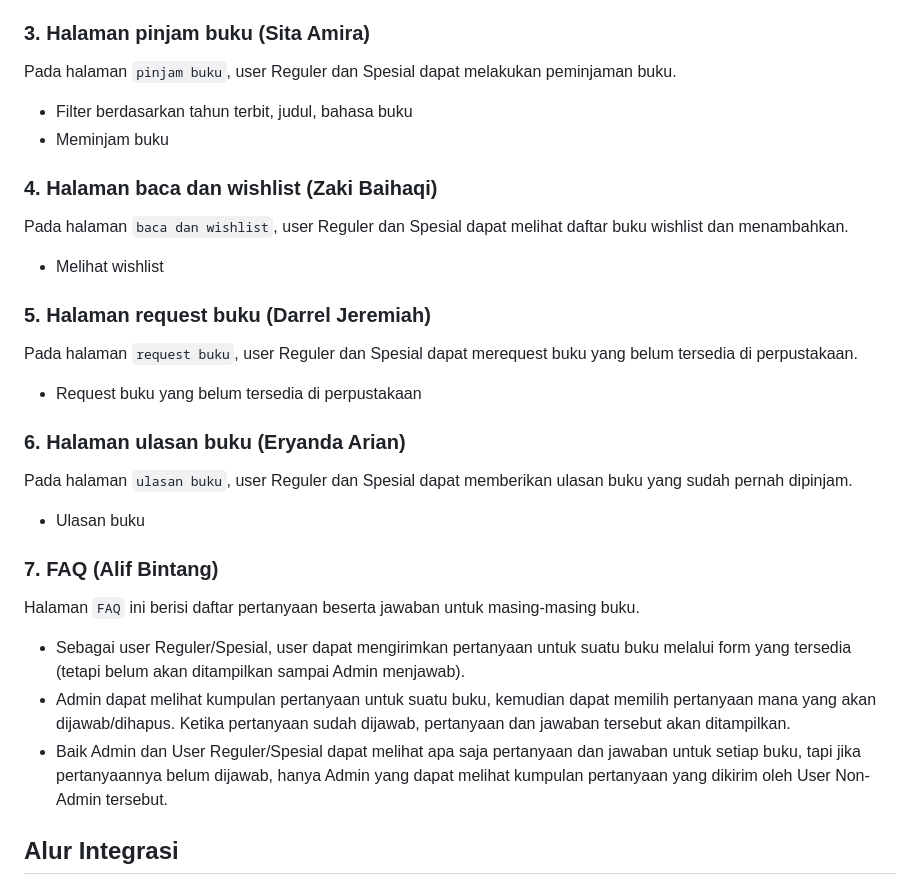
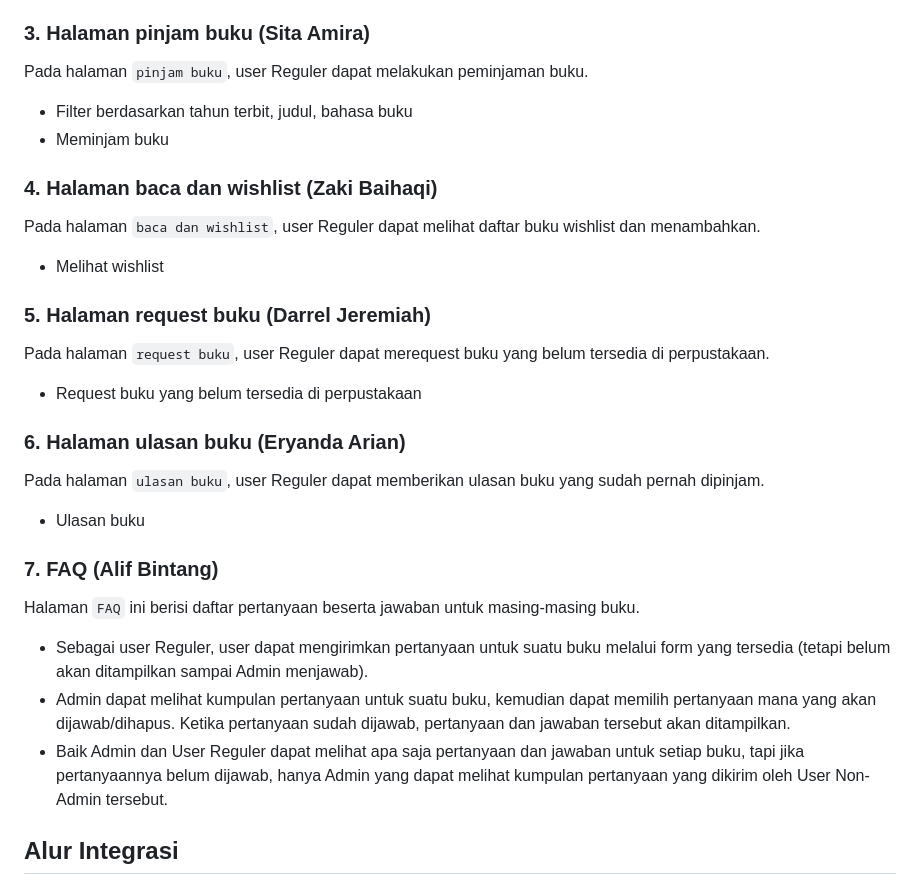
Before and after one commit to B08-PBP2023/bookify_mobile, a Markdown page: README.md, the part around the change. Rendered like a GitHub page.

Commit message:
edit sedikit

```diff
--- a/README.md
+++ b/README.md
@@ -40,27 +40,27 @@ Pada halaman `profil user`, terdapat data-data mengenai pengguna dan role (Regul
 - Menambahkan buku favorit
 
 ### 3. **Halaman pinjam buku** (Sita Amira)
-Pada halaman `pinjam buku`, user Reguler dan Spesial dapat melakukan peminjaman buku.
+Pada halaman `pinjam buku`, user Reguler dapat melakukan peminjaman buku.
 - Filter berdasarkan tahun terbit, judul, bahasa buku
 - Meminjam buku
 
 ### 4. **Halaman baca dan wishlist** (Zaki Baihaqi)
-Pada halaman `baca dan wishlist`, user Reguler dan Spesial dapat melihat daftar buku wishlist dan menambahkan.
+Pada halaman `baca dan wishlist`, user Reguler dapat melihat daftar buku wishlist dan menambahkan.
 - Melihat wishlist
 
 ### 5. **Halaman request buku** (Darrel Jeremiah)
-Pada halaman `request buku`, user Reguler dan Spesial dapat merequest buku yang belum tersedia di perpustakaan.
+Pada halaman `request buku`, user Reguler dapat merequest buku yang belum tersedia di perpustakaan.
 - Request buku yang belum tersedia di perpustakaan
 
 ### 6. **Halaman ulasan buku** (Eryanda Arian)
-Pada halaman `ulasan buku`, user Reguler dan Spesial dapat memberikan ulasan buku yang sudah pernah dipinjam.
+Pada halaman `ulasan buku`, user Reguler dapat memberikan ulasan buku yang sudah pernah dipinjam.
 - Ulasan buku
 
 ### 7. **FAQ** (Alif Bintang)
 Halaman `FAQ` ini berisi daftar pertanyaan beserta jawaban untuk masing-masing buku.
-- Sebagai user Reguler/Spesial, user dapat mengirimkan pertanyaan untuk suatu buku melalui form yang tersedia (tetapi belum akan ditampilkan sampai Admin menjawab).
+- Sebagai user Reguler, user dapat mengirimkan pertanyaan untuk suatu buku melalui form yang tersedia (tetapi belum akan ditampilkan sampai Admin menjawab).
 - Admin dapat melihat kumpulan pertanyaan untuk suatu buku, kemudian dapat memilih pertanyaan mana yang akan dijawab/dihapus. Ketika pertanyaan sudah dijawab, pertanyaan dan jawaban tersebut akan ditampilkan.
-- Baik Admin dan User Reguler/Spesial dapat melihat apa saja pertanyaan dan jawaban untuk setiap buku, tapi jika pertanyaannya belum dijawab, hanya Admin yang dapat melihat kumpulan pertanyaan yang dikirim oleh User Non-Admin tersebut.
+- Baik Admin dan User Reguler dapat melihat apa saja pertanyaan dan jawaban untuk setiap buku, tapi jika pertanyaannya belum dijawab, hanya Admin yang dapat melihat kumpulan pertanyaan yang dikirim oleh User Non-Admin tersebut.
 
 ## Alur Integrasi
 Website yang telah terlebih dahulu dideploy disusun memiliki backend yang dapat menampilkan JSON data-data terkait
```
